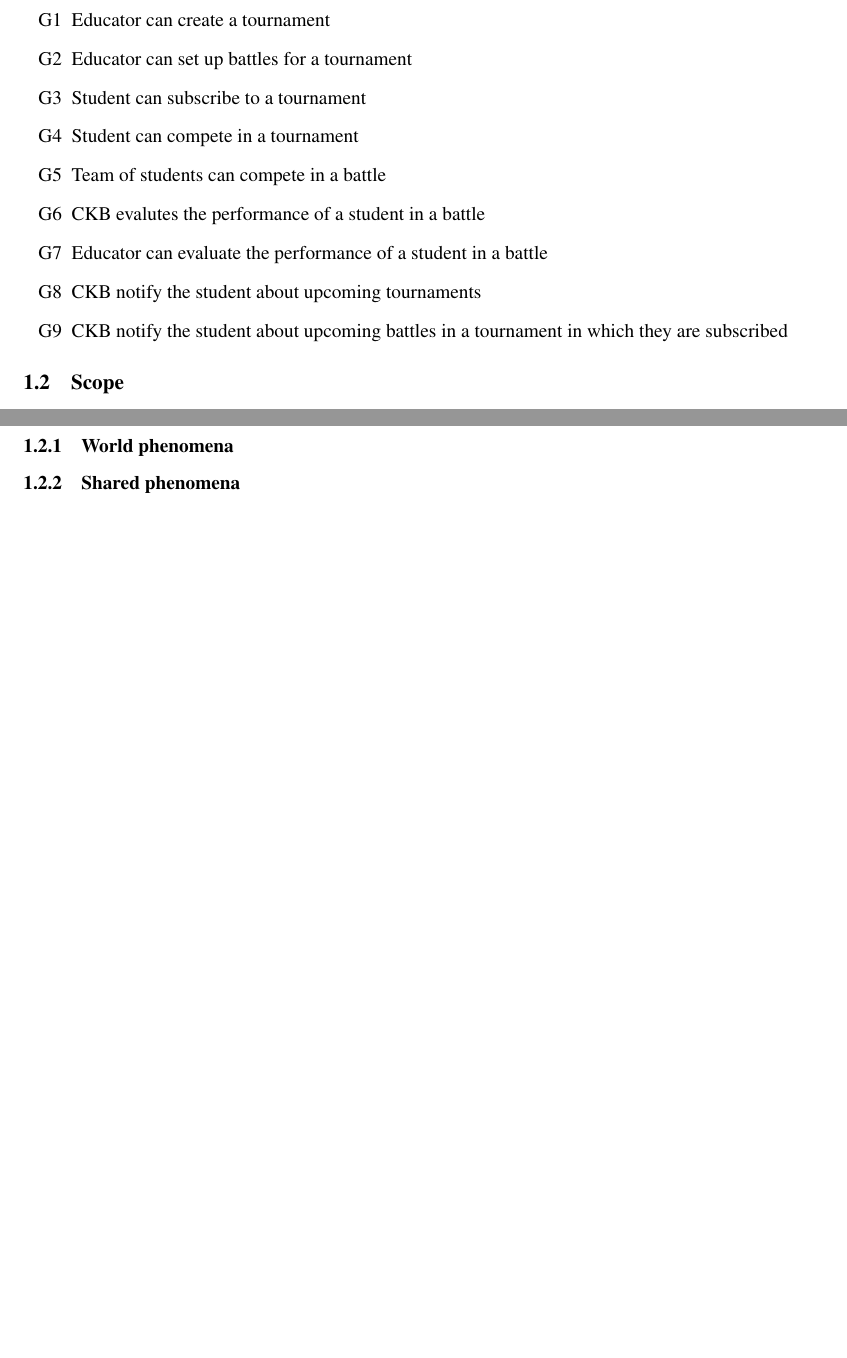
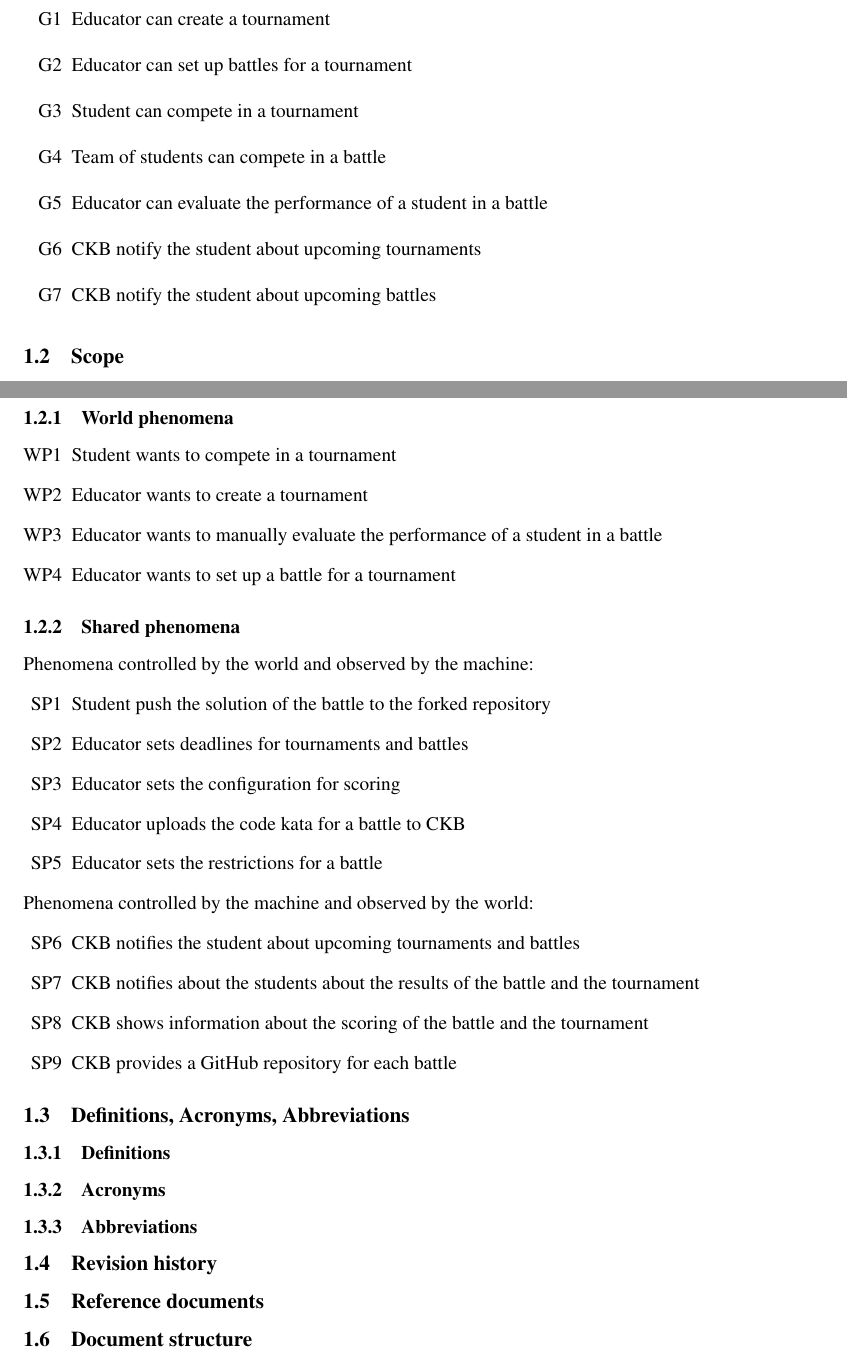
Before and after one commit to piconepaolo/PiconeRusso, a LaTeX document (main.tex, which reads Files/introduction.tex): two parts of pages 5 and 6 of 13, joined at a grey line, cut so that both start at the same text, the shorter picture padded with empty space. Compiled offline with pdfLaTeX; a LaTeX package or settings file that is missing is left out.

Commit message:
📝 Add World and Shared phenomena

```diff
--- a/Files/introduction.tex
+++ b/Files/introduction.tex
@@ -9,13 +12,12 @@ Overall, the motivations behind the existence of the CodeKataBattle platform are
 \begin{enumerate}
     \item[G1] Educator can create a tournament
     \item[G2] Educator can set up battles for a tournament
-    \item[G3] Student can subscribe to a tournament
-    \item[G4] Student can compete in a tournament
-    \item[G5] Team of students can compete in a battle
-    \item[G6] CKB evalutes the performance of a student in a battle
-    \item[G7] Educator can evaluate the performance of a student in a battle
-    \item[G8] CKB notify the student about upcoming tournaments
-    \item[G9] CKB notify the student about upcoming battles in a tournament in which they are subscribed
+    \item[G3] Student can compete in a tournament
+    \item[G4] Team of students can compete in a battle
+    % \item[] CKB evalutes the performance of a student in a battle
+    \item[G5] Educator can evaluate the performance of a student in a battle
+    \item[G6] CKB notify the student about upcoming tournaments
+    \item[G7] CKB notify the student about upcoming battles
 \end{enumerate}
 
 \subsection{Scope}
@@ -27,3 +29,36 @@ In order to submit the solution for a battle, CKB provides a GitHub repository.
 
 \subsubsection{World phenomena}
+\begin{itemize}
+    \item[WP1] Student wants to compete in a tournament
+    \item[WP2] Educator wants to create a tournament
+    \item[WP3] Educator wants to manually evaluate the performance of a student in a battle
+    \item[WP4] Educator wants to set up a battle for a tournament
+\end{itemize}
 \subsubsection{Shared phenomena}
+Phenomena controlled by the world and observed by the machine:
+\begin{itemize}
+    \item[SP1] Student push the solution of the battle to the forked repository
+    \item[SP2] Educator sets deadlines for tournaments and battles
+    \item[SP3] Educator sets the configuration for scoring
+    \item[SP4] Educator uploads the code kata for a battle to CKB
+    \item[SP5] Educator sets the restrictions for a battle
+    % educator manual evalutation (??)
+\end{itemize}
+Phenomena controlled by the machine and observed by the world:
+\begin{itemize}
+    \item[SP6] CKB notifies the student about upcoming tournaments and battles
+    \item[SP7] CKB notifies about the students about the results of the battle and the tournament
+    \item[SP8] CKB shows information about the scoring of the battle and the tournament
+    \item[SP9] CKB provides a GitHub repository for each battle
+\end{itemize}
+
+\subsection{Definitions, Acronyms, Abbreviations}
+\subsubsection{Definitions}
+\subsubsection{Acronyms}
+\subsubsection{Abbreviations}
+
+\subsection{Revision history}
+
+\subsection{Reference documents}
+
+\subsection{Document structure}
```
Also changed, not shown: main.pdf, Files/introduction.tex (5 more changed lines).
